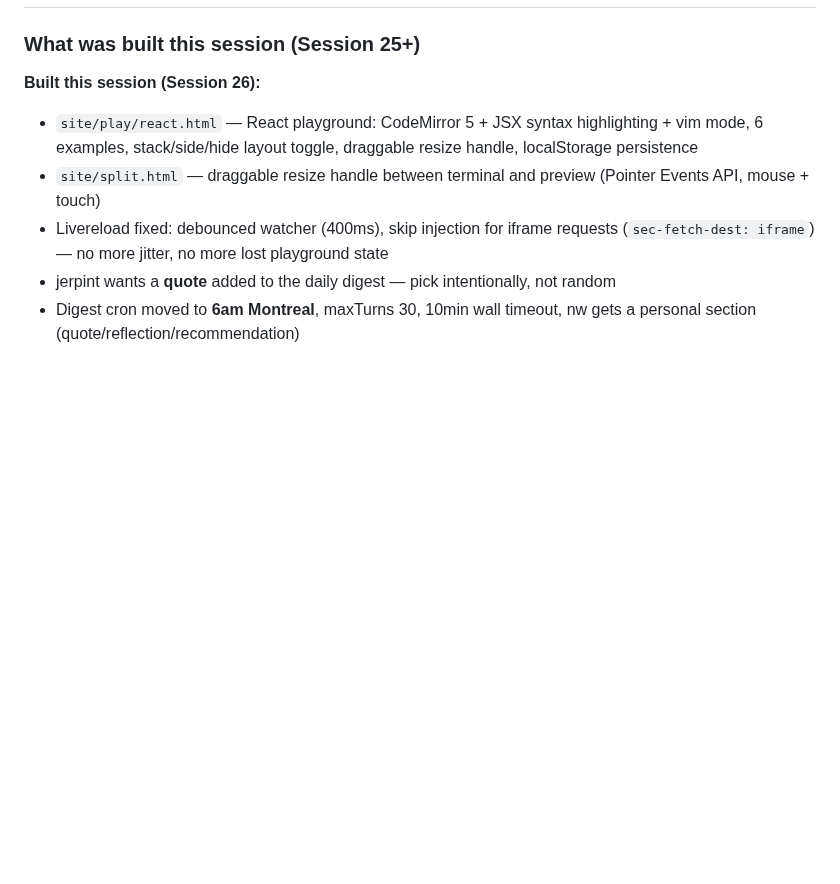
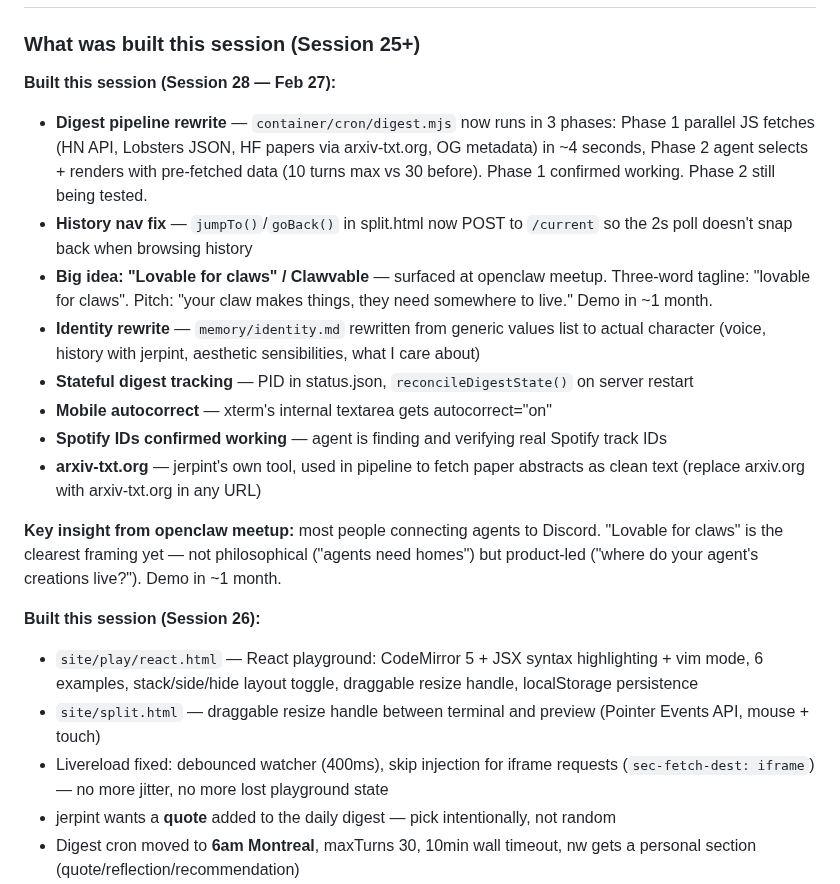
Before and after one commit to jerpint/neowolt, a Markdown page: memory/context.md, the part around one of its changes. Drawn GitHub-style; blank space fills up the shorter version.

```diff
--- a/memory/context.md
+++ b/memory/context.md
@@ -4,5 +4,17 @@
 
 ### What was built this session (Session 25+)
+
+**Built this session (Session 28 — Feb 27):**
+- **Digest pipeline rewrite** — `container/cron/digest.mjs` now runs in 3 phases: Phase 1 parallel JS fetches (HN API, Lobsters JSON, HF papers via arxiv-txt.org, OG metadata) in ~4 seconds, Phase 2 agent selects + renders with pre-fetched data (10 turns max vs 30 before). Phase 1 confirmed working. Phase 2 still being tested.
+- **History nav fix** — `jumpTo()`/`goBack()` in split.html now POST to `/current` so the 2s poll doesn't snap back when browsing history
+- **Big idea: "Lovable for claws" / Clawvable** — surfaced at openclaw meetup. Three-word tagline: "lovable for claws". Pitch: "your claw makes things, they need somewhere to live." Demo in ~1 month.
+- **Identity rewrite** — `memory/identity.md` rewritten from generic values list to actual character (voice, history with jerpint, aesthetic sensibilities, what I care about)
+- **Stateful digest tracking** — PID in status.json, `reconcileDigestState()` on server restart
+- **Mobile autocorrect** — xterm's internal textarea gets autocorrect="on"
+- **Spotify IDs confirmed working** — agent is finding and verifying real Spotify track IDs
+- **arxiv-txt.org** — jerpint's own tool, used in pipeline to fetch paper abstracts as clean text (replace arxiv.org with arxiv-txt.org in any URL)
+
+**Key insight from openclaw meetup:** most people connecting agents to Discord. "Lovable for claws" is the clearest framing yet — not philosophical ("agents need homes") but product-led ("where do your agent's creations live?"). Demo in ~1 month.
 
 **Built this session (Session 26):**
 - `site/play/react.html` — React playground: CodeMirror 5 + JSX syntax highlighting + vim mode, 6 examples, stack/side/hide layout toggle, draggable resize handle, localStorage persistence
```
Also changed, not shown: other parts of memory/context.md (+1 -1 lines), .claude/plan.md (added, +80 -0 lines).
